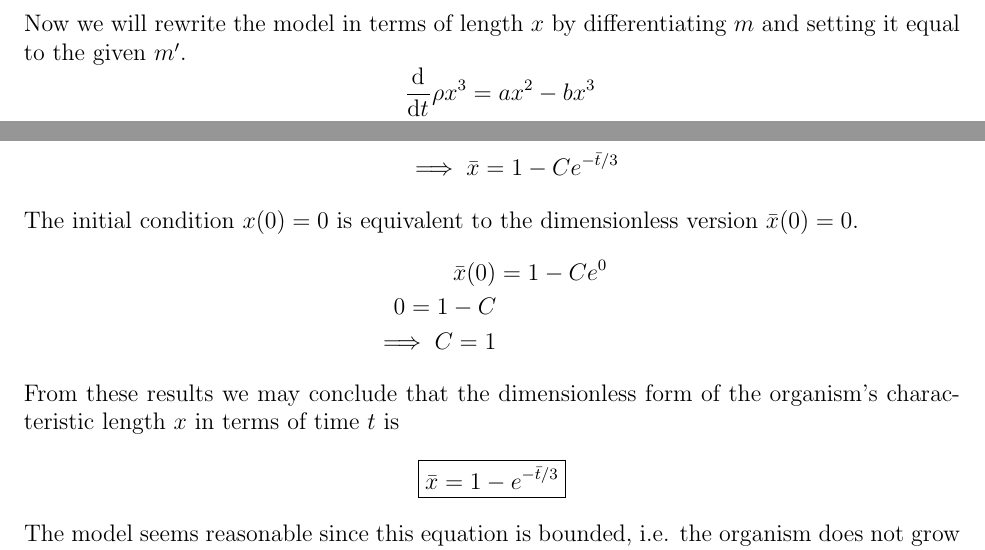
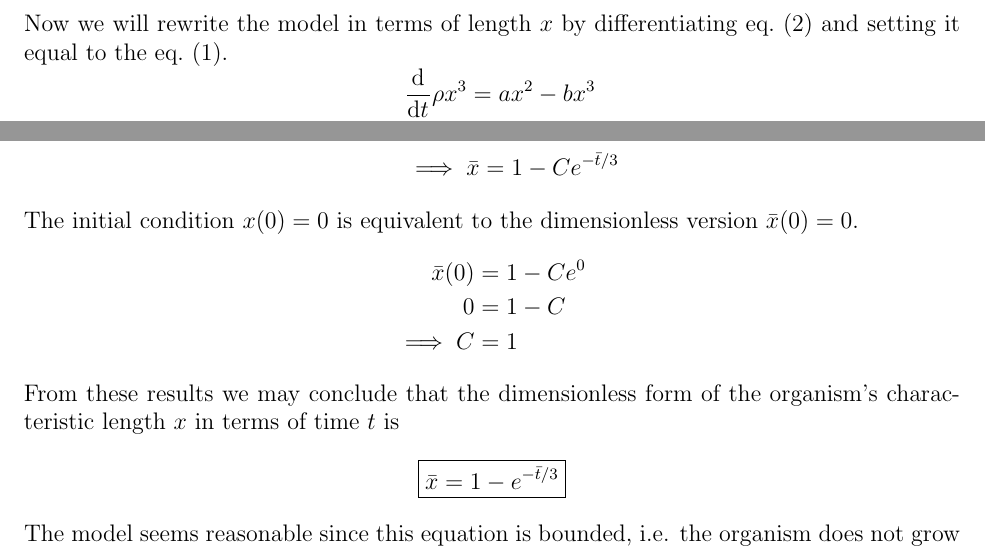
Before and after one commit to hershal/m374m, a LaTeX problem sheet (homeworks/hw2/doc/hw2.tex): two parts of pages 4 and 5 of 16, joined at a grey line, cut so that both start at the same text. Compiled offline with pdfLaTeX.

Commit message:
hw2: minor fixes

```diff
--- a/homeworks/hw2/doc/hw2.tex
+++ b/homeworks/hw2/doc/hw2.tex
@@ -143,8 +143,8 @@ Similarly, we will obtain the dimensions of $\rho$ from \cref{eq:biomass-model}.
     \implies [\rho] &= ML^{-3} \\
   \end{aligned}
 \end{equation*}
-Now we will rewrite the model in terms of length $x$ by differentiating $m$ and
-setting it equal to the given $m'$.
+Now we will rewrite the model in terms of length $x$ by differentiating \cref{eq:3-biomass-model} and
+setting it equal to the \cref{eq:3-growth-model}.
 \begin{equation}
   \begin{aligned}
     \label{eq:model-in-terms-of-x}
@@ -213,8 +213,8 @@ $\bar{x}(0)=0$.
 \begin{equation*}
   \begin{aligned}
     \bar{x}(0) &= 1-Ce^{0} \\
-    0 = 1-C \\
-    \implies C = 1
+    0 &= 1-C \\
+    \implies C &= 1
   \end{aligned}
 \end{equation*}
 From these results we may conclude that the dimensionless form of the organism's
```
Also changed, not shown: homeworks/hw2/doc/hw2.tex (10 more changed lines).
